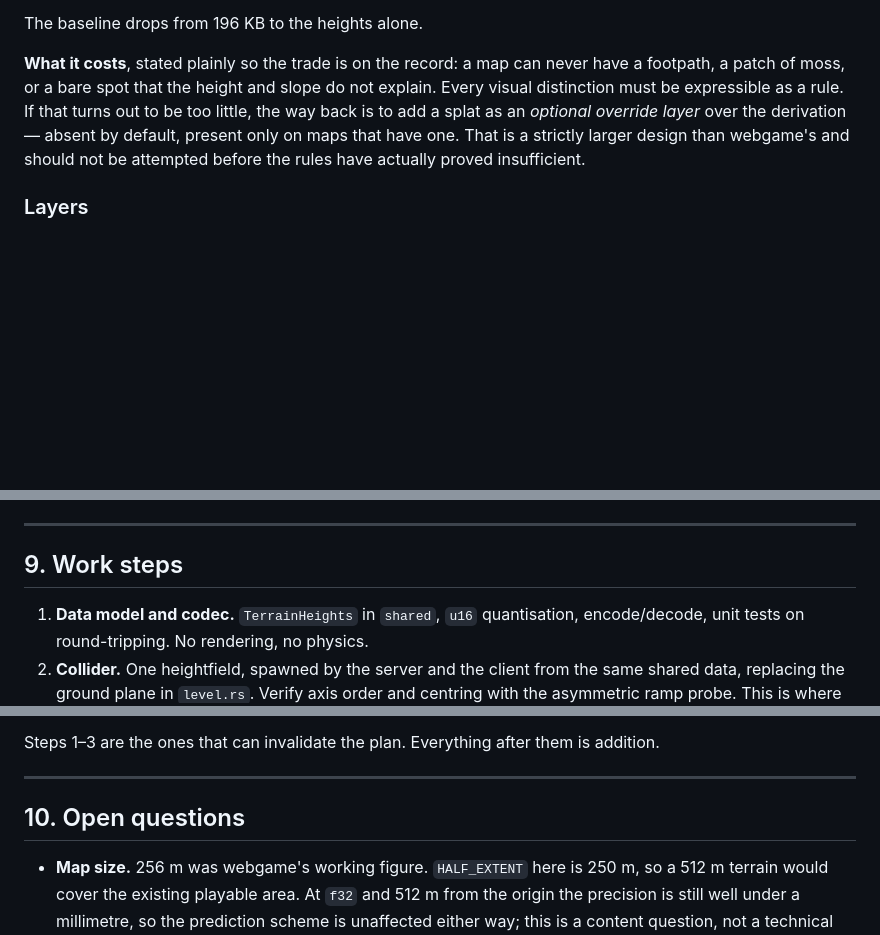
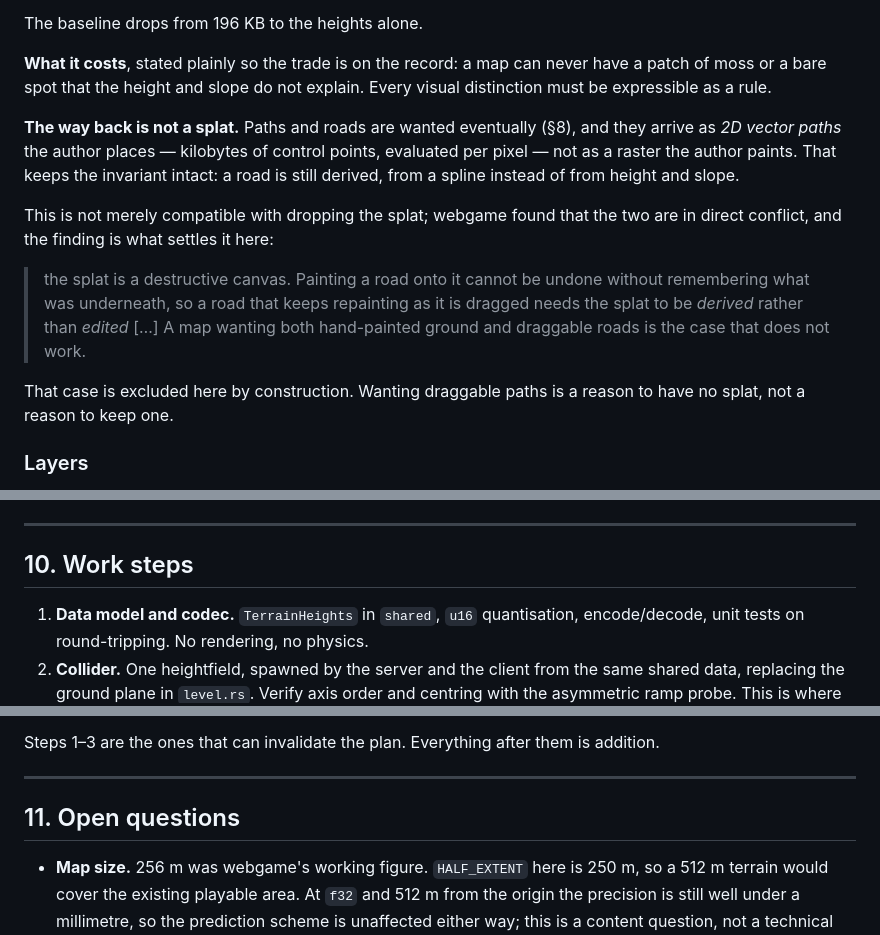
Before and after one commit to glashoff/noob_tube, a Markdown page: terrain.md, 3 parts joined by grey strips. Drawn GitHub-style; blank space fills up the shorter version.

```diff
--- a/terrain.md
+++ b/terrain.md
@@ -124,12 +124,25 @@ this deletes, in one list, because the savings are the justification:
 
 The baseline drops from 196 KB to the heights alone.
 
-**What it costs**, stated plainly so the trade is on the record: a map can never have a footpath, a
-patch of moss, or a bare spot that the height and slope do not explain. Every visual distinction
-must be expressible as a rule. If that turns out to be too little, the way back is to add a splat
-as an *optional override layer* over the derivation — absent by default, present only on maps that
-have one. That is a strictly larger design than webgame's and should not be attempted before the
-rules have actually proved insufficient.
+**What it costs**, stated plainly so the trade is on the record: a map can never have a patch of
+moss or a bare spot that the height and slope do not explain. Every visual distinction must be
+expressible as a rule.
+
+**The way back is not a splat.** Paths and roads are wanted eventually (§8), and they arrive as
+*2D vector paths* the author places — kilobytes of control points, evaluated per pixel — not as a
+raster the author paints. That keeps the invariant intact: a road is still derived, from a spline
+instead of from height and slope.
+
+This is not merely compatible with dropping the splat; webgame found that the two are in direct
+conflict, and the finding is what settles it here:
+
+> the splat is a destructive canvas. Painting a road onto it cannot be undone without remembering
+> what was underneath, so a road that keeps repainting as it is dragged needs the splat to be
+> *derived* rather than *edited* […] A map wanting both hand-painted ground and draggable roads is
+> the case that does not work.
+
+That case is excluded here by construction. Wanting draggable paths is a reason to have no splat,
+not a reason to keep one.
 
 ### Layers
 
@@ -408,7 +472,7 @@ versions behind: `warbler_grass` 0.13, `bevy_procedural_grass` 0.12, `frosty_gra
 
 ---
 
-## 9. Work steps
+## 10. Work steps
 
 1. **Data model and codec.** `TerrainHeights` in `shared`, `u16` quantisation, encode/decode, unit
    tests on round-tripping. No rendering, no physics.
@@ -430,7 +494,7 @@ Steps 1–3 are the ones that can invalidate the plan. Everything after them is
 
 ---
 
-## 10. Open questions
+## 11. Open questions
 
 - **Map size.** 256 m was webgame's working figure. `HALF_EXTENT` here is 250 m, so a 512 m terrain
   would cover the existing playable area. At `f32` and 512 m from the origin the precision is still
```
Also changed, not shown: other parts of terrain.md (+52 -1 lines).
